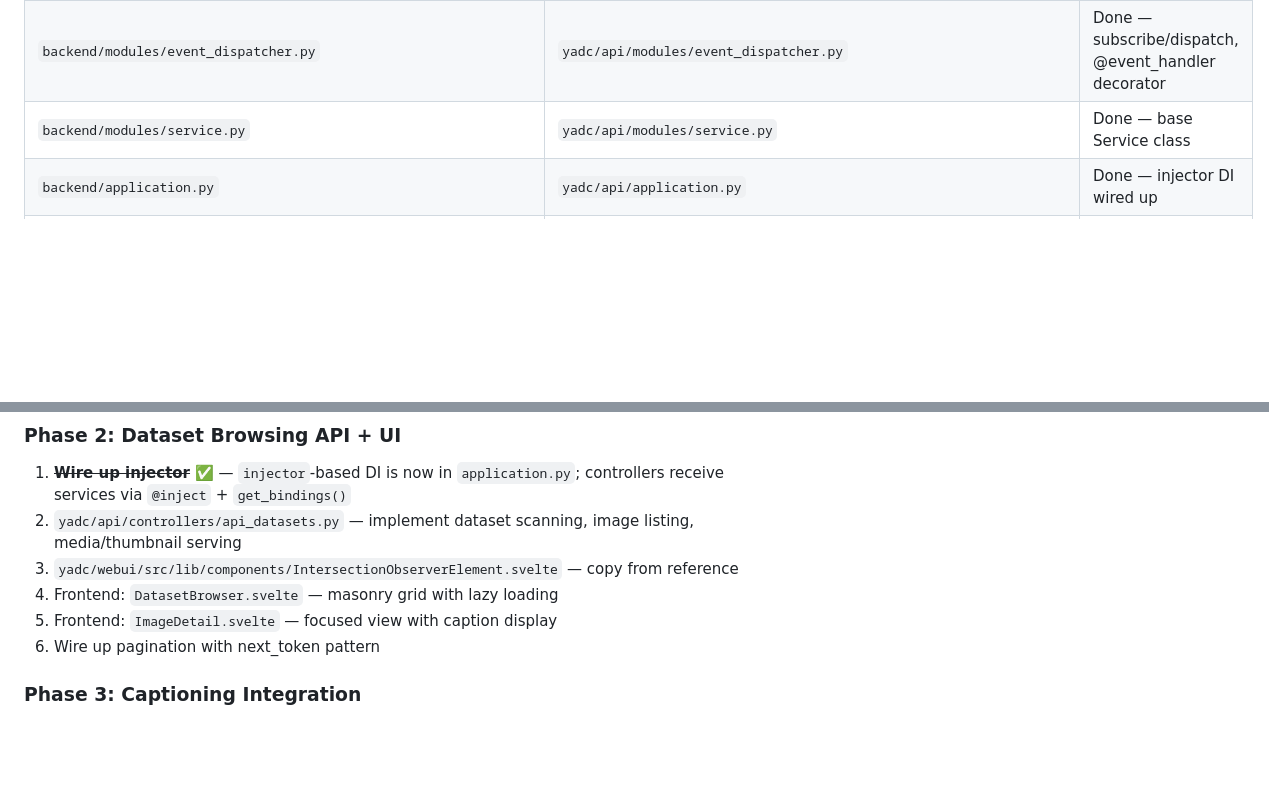
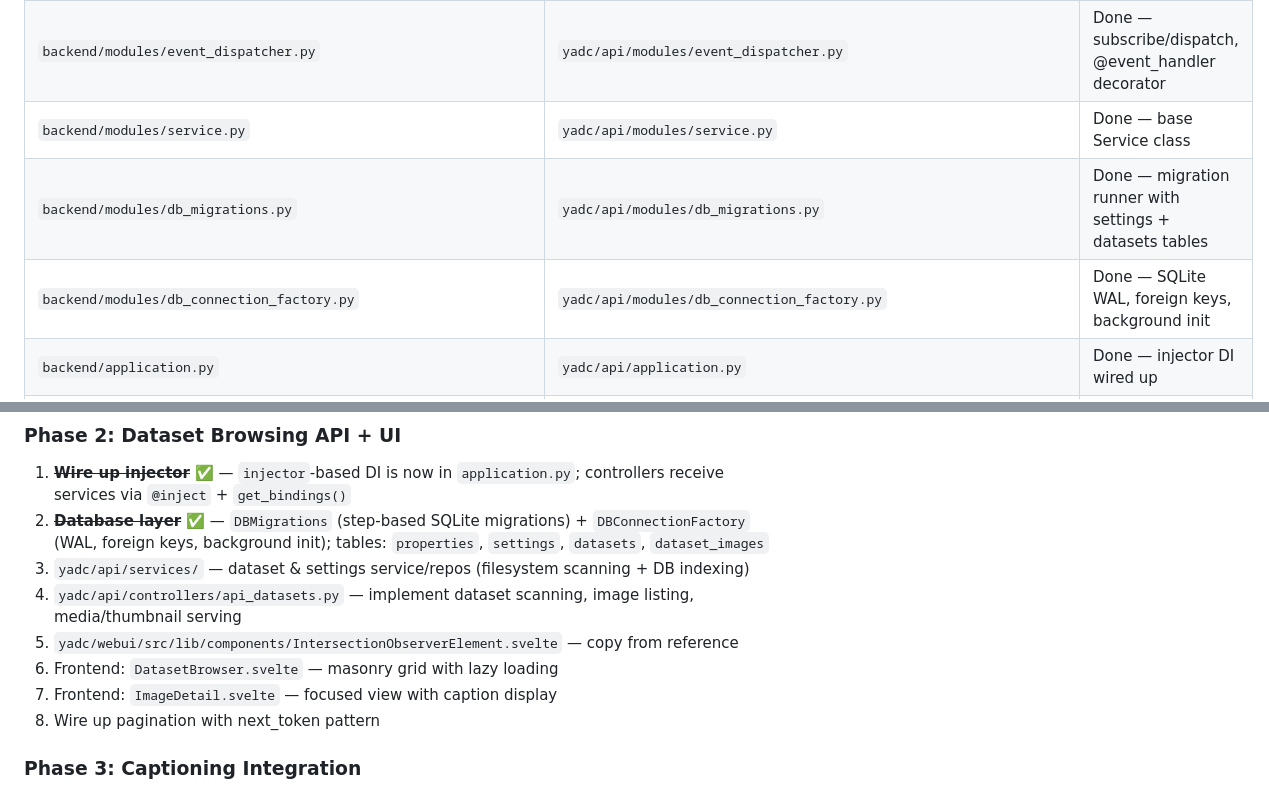
Before and after one commit to itterative/yadc, a Markdown page: plans/frontend.md, 2 parts joined by grey strips. Rendered like a GitHub page; blank space fills up the shorter version.

Commit message:
docs: frontend plan

```diff
--- a/plans/frontend.md
+++ b/plans/frontend.md
@@ -171,6 +171,8 @@ uv run yadc webui serve   # serves everything on :7860
 | `backend/controllers/api_cors.py` | `yadc/api/controllers/api_cors.py` | Done — simplified CORS; reference has origin-based CORS |
 | `backend/modules/event_dispatcher.py` | `yadc/api/modules/event_dispatcher.py` | Done — subscribe/dispatch, @event_handler decorator |
 | `backend/modules/service.py` | `yadc/api/modules/service.py` | Done — base Service class |
+| `backend/modules/db_migrations.py` | `yadc/api/modules/db_migrations.py` | Done — migration runner with settings + datasets tables |
+| `backend/modules/db_connection_factory.py` | `yadc/api/modules/db_connection_factory.py` | Done — SQLite WAL, foreign keys, background init |
 | `backend/application.py` | `yadc/api/application.py` | Done — injector DI wired up |
 | `backend/configuration.py` | `yadc/api/configuration.py` | Done — yadc-specific fields |
 | `frontend/src/lib/events.ts` | `yadc/webui/src/lib/events.ts` | Done |
@@ -187,11 +189,13 @@ uv run yadc webui serve   # serves everything on :7860
 ### Phase 2: Dataset Browsing API + UI
 
 1. ~~**Wire up injector**~~ ✅ — `injector`-based DI is now in `application.py`; controllers receive services via `@inject` + `get_bindings()`
-2. `yadc/api/controllers/api_datasets.py` — implement dataset scanning, image listing, media/thumbnail serving
-3. `yadc/webui/src/lib/components/IntersectionObserverElement.svelte` — copy from reference
-4. Frontend: `DatasetBrowser.svelte` — masonry grid with lazy loading
-5. Frontend: `ImageDetail.svelte` — focused view with caption display
-6. Wire up pagination with next_token pattern
+2. ~~**Database layer**~~ ✅ — `DBMigrations` (step-based SQLite migrations) + `DBConnectionFactory` (WAL, foreign keys, background init); tables: `properties`, `settings`, `datasets`, `dataset_images`
+3. `yadc/api/services/` — dataset & settings service/repos (filesystem scanning + DB indexing)
+4. `yadc/api/controllers/api_datasets.py` — implement dataset scanning, image listing, media/thumbnail serving
+5. `yadc/webui/src/lib/components/IntersectionObserverElement.svelte` — copy from reference
+6. Frontend: `DatasetBrowser.svelte` — masonry grid with lazy loading
+7. Frontend: `ImageDetail.svelte` — focused view with caption display
+8. Wire up pagination with next_token pattern
 
 ### Phase 3: Captioning Integration
 
```
